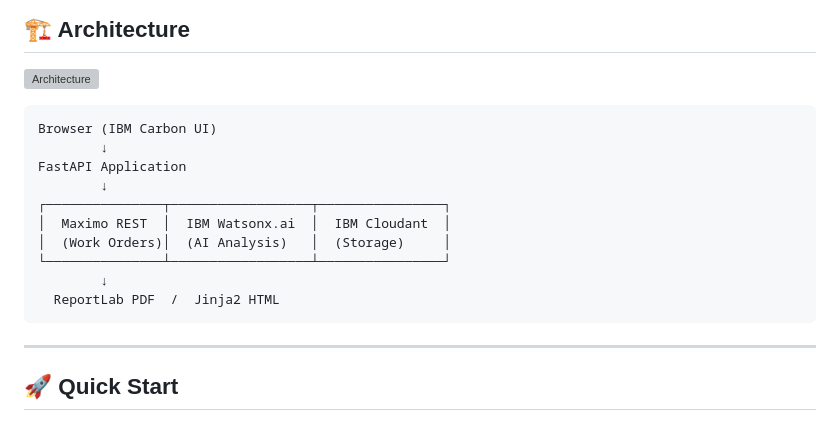
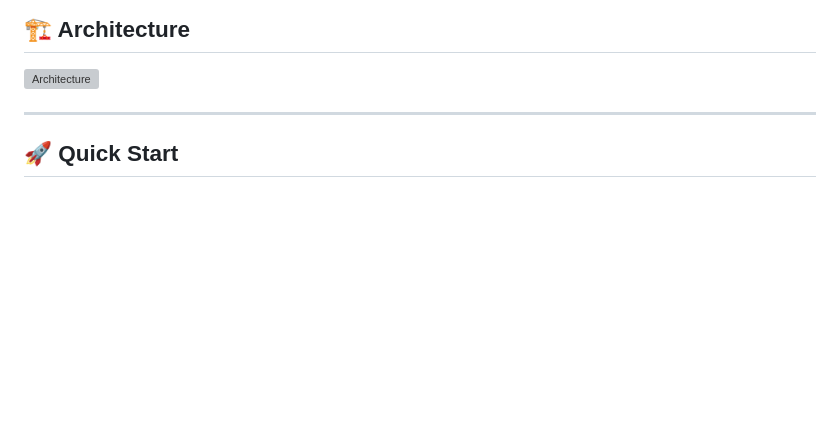
Before and after one commit to Spectre006/ibmbob_ai_maximoriskgenerator, a Markdown page: README.md, the part around the change. GitHub-like rendering; blank space fills up the shorter version; grey boxes are pictures that could not be loaded.

````diff
--- a/README.md
+++ b/README.md
@@ -45,19 +45,6 @@ Maximo technicians often lack the time or expertise to prepare JHA reports befor
 ## 🏗️ Architecture
 
 ![Architecture](demo/architecture_diagram.svg)
-
-```
-Browser (IBM Carbon UI)
-        ↓
-FastAPI Application
-        ↓
-┌───────────────┬──────────────────┬────────────────┐
-│  Maximo REST  │  IBM Watsonx.ai  │  IBM Cloudant  │
-│  (Work Orders)│  (AI Analysis)   │  (Storage)     │
-└───────────────┴──────────────────┴────────────────┘
-        ↓
-  ReportLab PDF  /  Jinja2 HTML
-```
 
 ---
 
````
